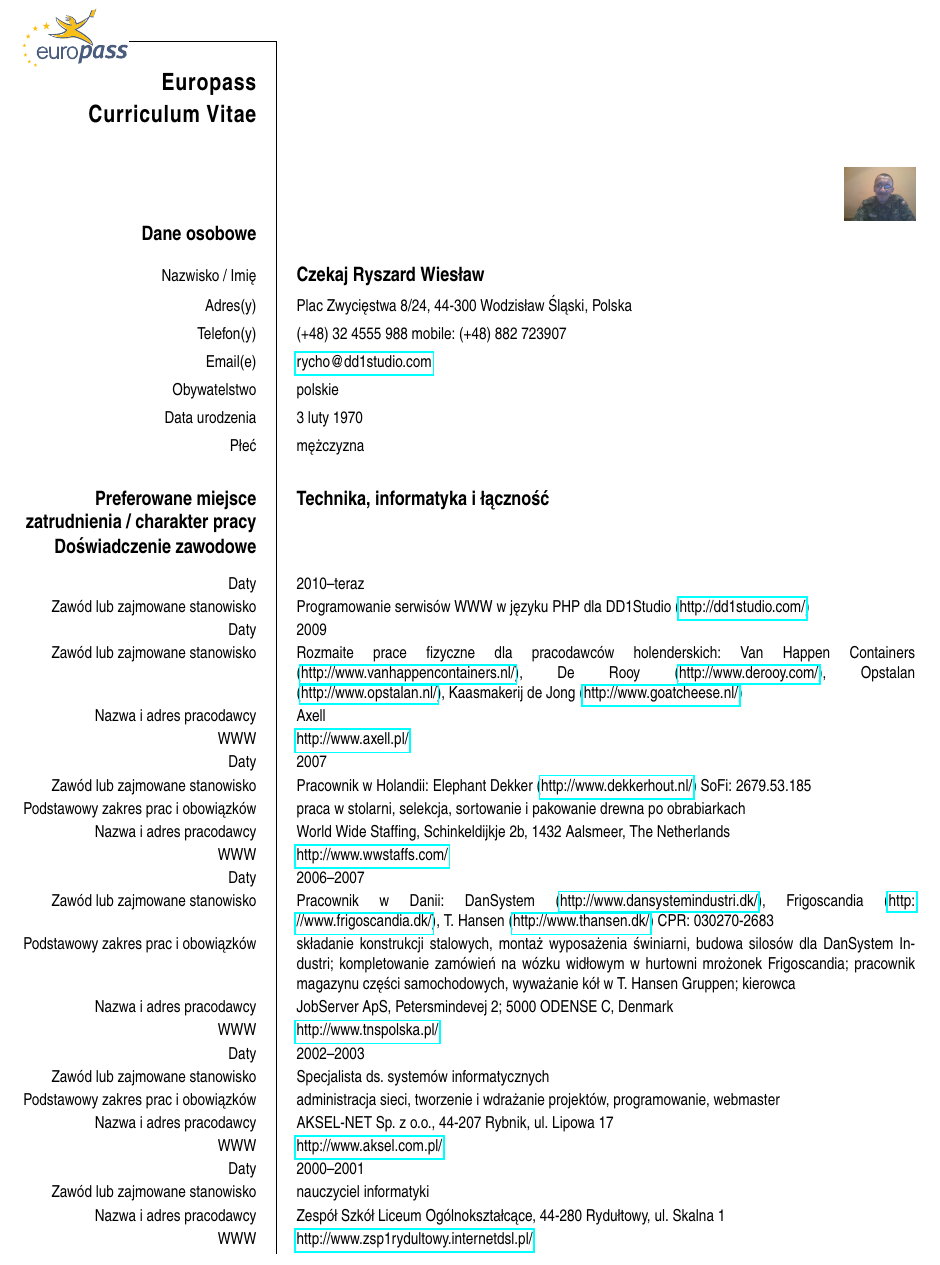
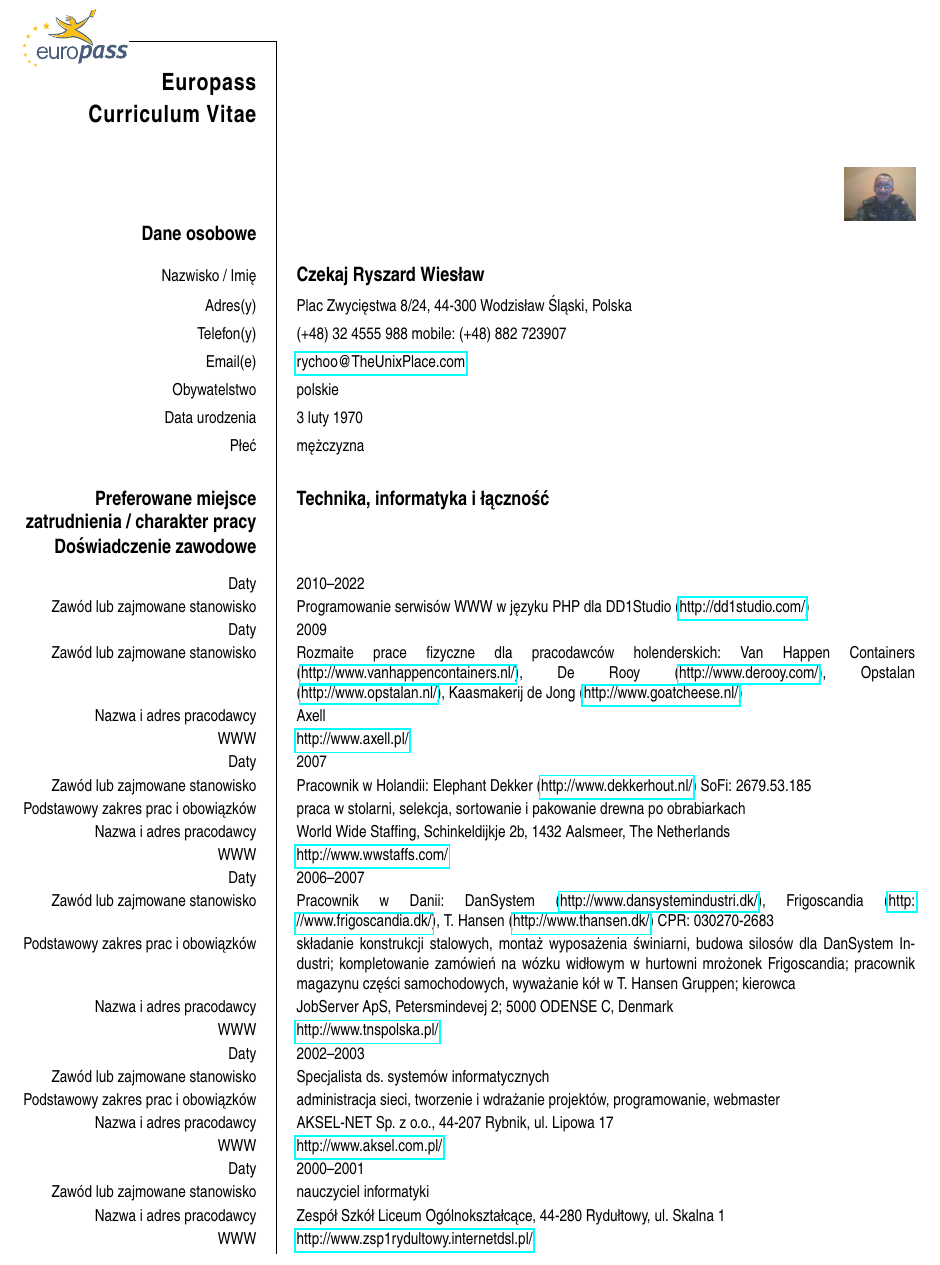
Before and after one commit to rychoo/newCV, a LaTeX CV (cv__pl.tex): part of page 1 of 2, cut so that both start at the same text. Compiled offline with pdfLaTeX.

Commit message:
cv_pl commercial

```diff
--- a/cv__pl.tex
+++ b/cv__pl.tex
@@ -20,7 +26,7 @@
 \ecvaddress{Plac Zwycięstwa 8/24, 44-300 Wodzis{\l}aw \'Sl\k{a}ski, Polska}
 \ecvtelephone{(+48) 32 4555 988 mobile: (+48) 882 723907}
 %\ecvemail{\url{rychoo@freeshell.net}}
-\ecvemail{\url{rycho@dd1studio.com}}
+\ecvemail{\url{rychoo@TheUnixPlace.com}}
 \ecvnationality{polskie}
 \ecvdateofbirth{3 luty 1970}
 \ecvgender{m\k{e}\.zczyzna}
@@ -40,7 +46,7 @@
 \ecvsection{Do\'swiadczenie zawodowe}
 %\ecvitem{Daty}{27.07.2009 - 14.08.2009  23.11.2009 - 18.12.2009}
 %http://www.youtube.com/watch?v=N5gRgiU0KzQ&feature=player_embedded
-\ecvitem{Daty}{2010--teraz}
+\ecvitem{Daty}{2010--2022}
 \ecvitem{Zaw\'od lub zajmowane stanowisko}{Programowanie serwisów WWW w języku PHP dla DD1Studio (\url{http://dd1studio.com/})}
 \ecvitem{Daty}{2009}
 \ecvitem{Zaw\'od lub zajmowane stanowisko}{Rozmaite prace fizyczne dla pracodawc\'ow holenderskich:  Van Happen \mbox{Containers} \mbox{(\url{http://www.vanhappencontainers.nl/})}, De Rooy (\url{http://www.derooy.com/}), Opstalan \mbox{(\url{http://www.opstalan.nl/})}, \mbox{Kaasmakerij} de Jong (\url{http://www.goatcheese.nl/})}
```
Also changed, not shown: MOWRudy/CV_RyszardCzekaj_pl.tex (+9 -1 lines), MOWRudy/CV_Ryszard_Czekaj_pl.tex (+7 -1 lines), cv__pl.pdf, cv__pl.tex (6 more changed lines), 4 other files.
